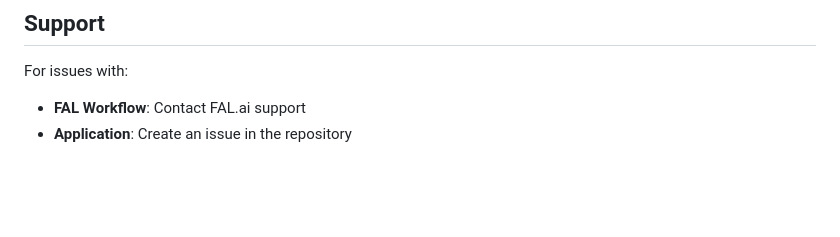
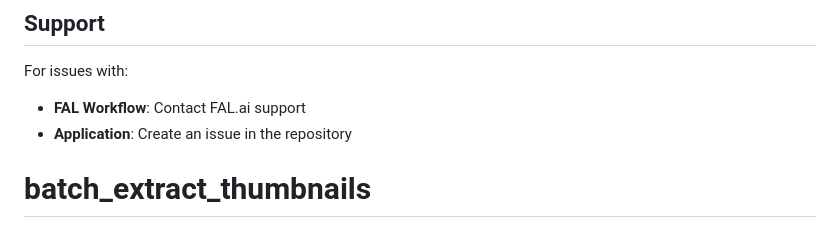
Before and after one commit to artlister/batch_extract_thumbnails, a Markdown page: README.md, the part around the change. GitHub-like rendering; blank space fills up the shorter version.

```diff
--- a/README.md
+++ b/README.md
@@ -163,3 +163,4 @@ MIT License - Feel free to use and modify
 For issues with:
 - **FAL Workflow**: Contact FAL.ai support
 - **Application**: Create an issue in the repository
+# batch_extract_thumbnails
```
